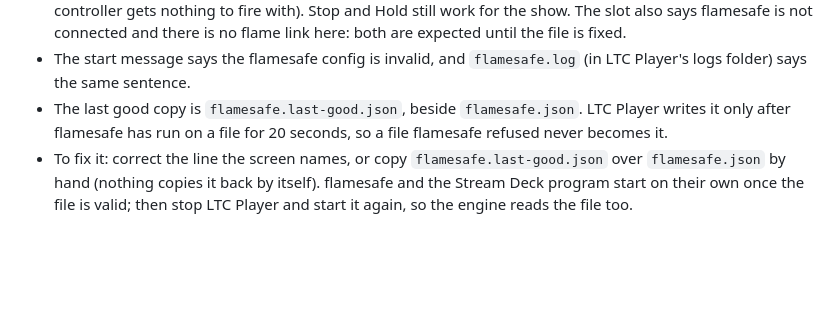
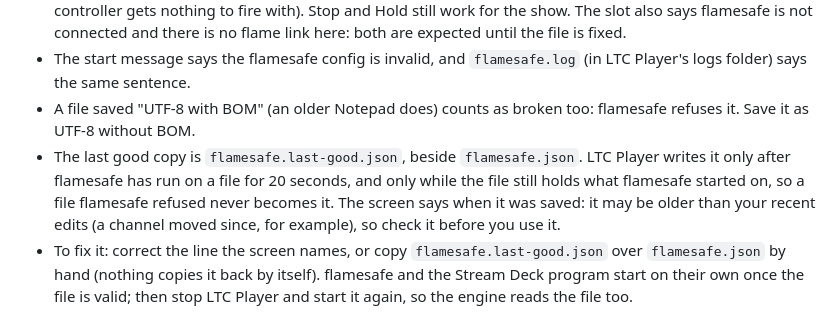
Before and after one commit to jholmes09/LTCPlay, a Markdown page: OPERATOR.md, the part around the change. Rendered like a GitHub page; blank space fills up the shorter version.

Commit message:
Review of #222: keep the flame controller, one config before setting aside, BOM, last good copy's date
BLOCKER: only the flamesafe config is set aside on a file that is not
valid JSON; the flame controller stays named, so the pixel output still
never sends its channels and a show with it Active is still refused at
startup and at Run. No flame link is built without a flamesafe config.
MEDIUM: the same-file check across showpc.json, the command line,
ltcplay_fire_ice.json and ltcplay_remote.json runs before the file is set
aside. MEDIUM: the check reads the file exactly as flamesafe does, strict
UTF-8, and a byte-order mark counts as broken, saying to save it without
BOM. MEDIUM: the banner gives the last good copy's saved date and time
and says it may be older than recent edits. LOWS: the last good copy is
written only while the file still holds the bytes flamesafe started on,
from the path flamesafe was started on, fsynced before it is moved into
place; the self-check's temporary folder is removed whatever happens.
Tests for each, and 5 more mutations (16 in all, each caught).

Co-Authored-By: Claude Opus 5.5 <noreply@anthropic.com>
Claude-Session: https://claude.ai/code/session_01U1M3dUK5xSfKGSeLmjv6h6

```diff
--- a/OPERATOR.md
+++ b/OPERATOR.md
@@ -863,9 +863,14 @@ screen never opened. Now:
   flame link here: both are expected until the file is fixed.
 - The start message says the flamesafe config is invalid, and
   `flamesafe.log` (in LTC Player's logs folder) says the same sentence.
+- A file saved "UTF-8 with BOM" (an older Notepad does) counts as broken
+  too: flamesafe refuses it. Save it as UTF-8 without BOM.
 - The last good copy is `flamesafe.last-good.json`, beside
   `flamesafe.json`. LTC Player writes it only after flamesafe has run on
-  a file for 20 seconds, so a file flamesafe refused never becomes it.
+  a file for 20 seconds, and only while the file still holds what
+  flamesafe started on, so a file flamesafe refused never becomes it. The
+  screen says when it was saved: it may be older than your recent edits
+  (a channel moved since, for example), so check it before you use it.
 - To fix it: correct the line the screen names, or copy
   `flamesafe.last-good.json` over `flamesafe.json` by hand (nothing copies
   it back by itself). flamesafe and the Stream Deck program start on their
```
